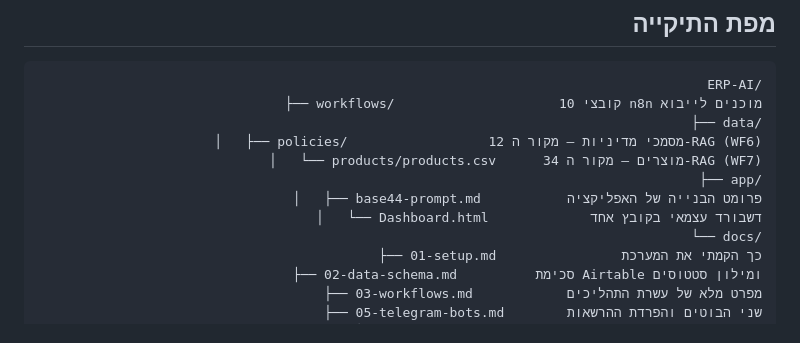
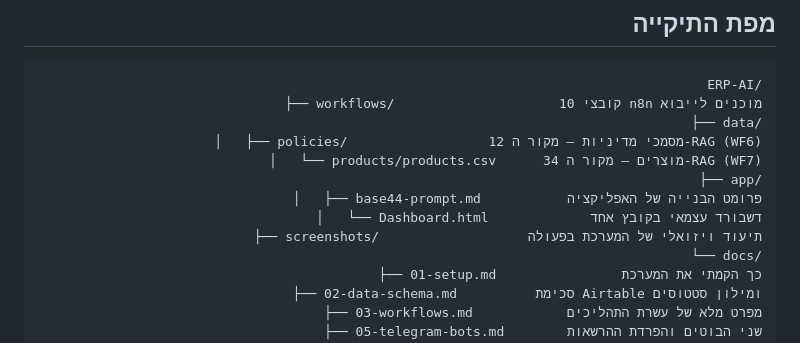
Before and after one commit to shaiautomation-oss/Final_Pro, a Markdown page: README.md, the part around the change. GitHub-like rendering.

Commit message:
הוספת תיקיית screenshots לתיעוד ויזואלי

```diff
--- a/README.md
+++ b/README.md
@@ -67,6 +67,7 @@ ERP-AI/
 ├── app/
 │   ├── base44-prompt.md           פרומט הבנייה של האפליקציה
 │   └── Dashboard.html             דשבורד עצמאי בקובץ אחד
+├── screenshots/                   תיעוד ויזואלי של המערכת בפעולה
 └── docs/
     ├── 01-setup.md                כך הקמתי את המערכת
     ├── 02-data-schema.md          סכימת Airtable ומילון סטטוסים
```
Also changed, not shown: screenshots/README.md (added, +23 -0 lines).
